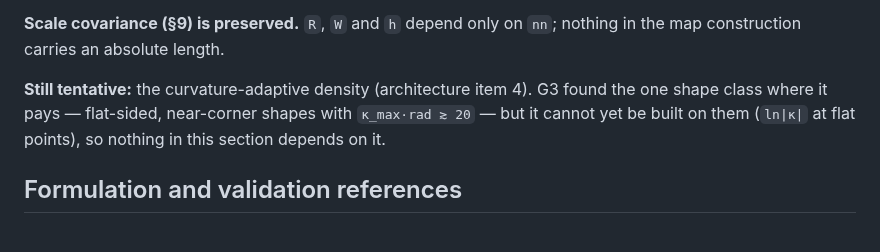
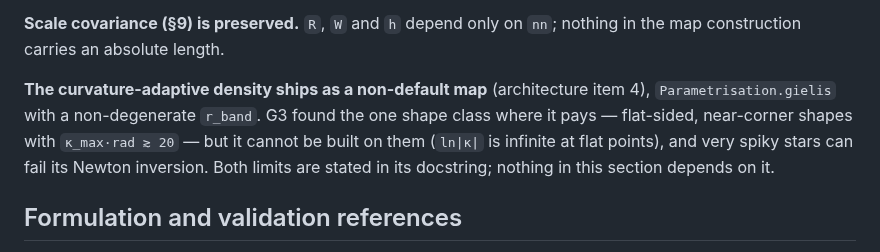
Before and after one commit to claudio-sc/pysie2d, a Markdown page: docs/conventions.md, the part around the change. Drawn GitHub-style.

Commit message:
docs: settle the adaptive density as a non-default map
Co-Authored-By: Claude Opus 5 <noreply@anthropic.com>

```diff
--- a/docs/conventions.md
+++ b/docs/conventions.md
@@ -533,10 +533,12 @@ across a shape derivative (§10) or for a study.
 **Scale covariance (§9) is preserved.** `R`, `W` and `h` depend only on `nn`;
 nothing in the map construction carries an absolute length.
 
-**Still tentative:** the curvature-adaptive density (architecture item 4). G3
-found the one shape class where it pays — flat-sided, near-corner shapes with
-`κ_max·rad ≳ 20` — but it cannot yet be built on them (`ln|κ|` at flat points),
-so nothing in this section depends on it.
+**The curvature-adaptive density ships as a non-default map** (architecture
+item 4), `Parametrisation.gielis` with a non-degenerate `r_band`. G3 found the
+one shape class where it pays — flat-sided, near-corner shapes with
+`κ_max·rad ≳ 20` — but it cannot be built on them (`ln|κ|` is infinite at flat
+points), and very spiky stars can fail its Newton inversion. Both limits are
+stated in its docstring; nothing in this section depends on it.
 
 ## Formulation and validation references
 
```
Also changed, not shown: docs/design/v0.6-architecture.md (+3 -3 lines).
